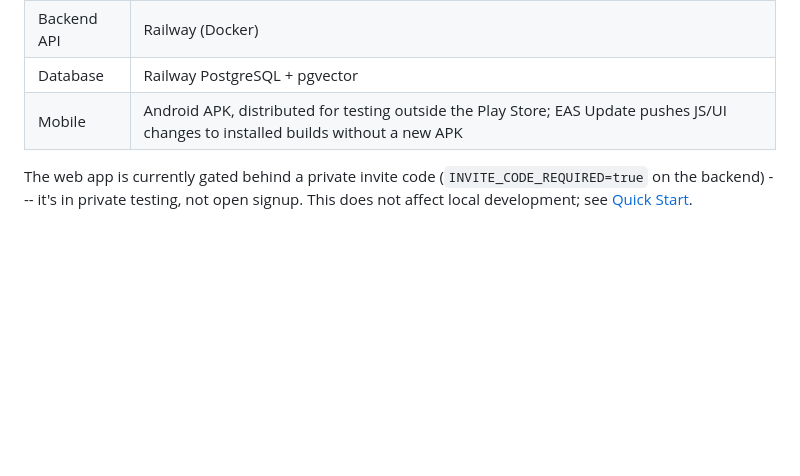
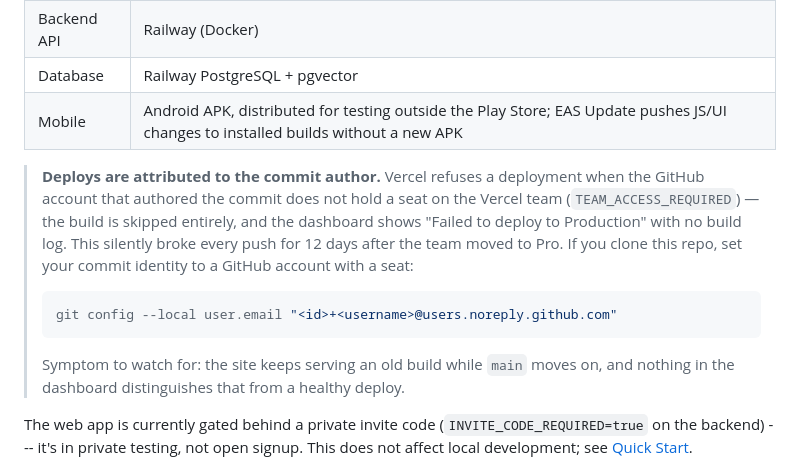
Before and after one commit to sudhamsh2000/calmguide, a Markdown page: README.md, the part around the change. GitHub-like rendering; blank space fills up the shorter version.

Commit message:
Document Vercel commit-author deploy requirement
Vercel refuses deployments when the commit author's GitHub account has no
seat on the team (TEAM_ACCESS_REQUIRED). The build is skipped entirely and
the dashboard reports a failure with no log, which silently broke every
push for 12 days after the team moved to Pro.

The failure mode is quiet: the site keeps serving an old build while main
moves on, and the dashboard looks the same either way.

Co-Authored-By: Claude Opus 5 <noreply@anthropic.com>

````diff
--- a/README.md
+++ b/README.md
@@ -17,6 +17,22 @@ CalmGuide helps family caregivers (typically 55-70 years old) navigate difficult
 | Backend API | Railway (Docker) |
 | Database | Railway PostgreSQL + pgvector |
 | Mobile | Android APK, distributed for testing outside the Play Store; EAS Update pushes JS/UI changes to installed builds without a new APK |
+
+> **Deploys are attributed to the commit author.** Vercel refuses a
+> deployment when the GitHub account that authored the commit does not hold
+> a seat on the Vercel team (`TEAM_ACCESS_REQUIRED`) — the build is skipped
+> entirely, and the dashboard shows "Failed to deploy to Production" with no
+> build log. This silently broke every push for 12 days after the team moved
+> to Pro. If you clone this repo, set your commit identity to a GitHub
+> account with a seat:
+>
+> ```bash
+> git config --local user.email "<id>+<username>@users.noreply.github.com"
+> ```
+>
+> Symptom to watch for: the site keeps serving an old build while `main`
+> moves on, and nothing in the dashboard distinguishes that from a healthy
+> deploy.
 
 The web app is currently gated behind a private invite code (`INVITE_CODE_REQUIRED=true` on the backend) --- it's in private testing, not open signup. This does not affect local development; see [Quick Start](#quick-start).
 
````
